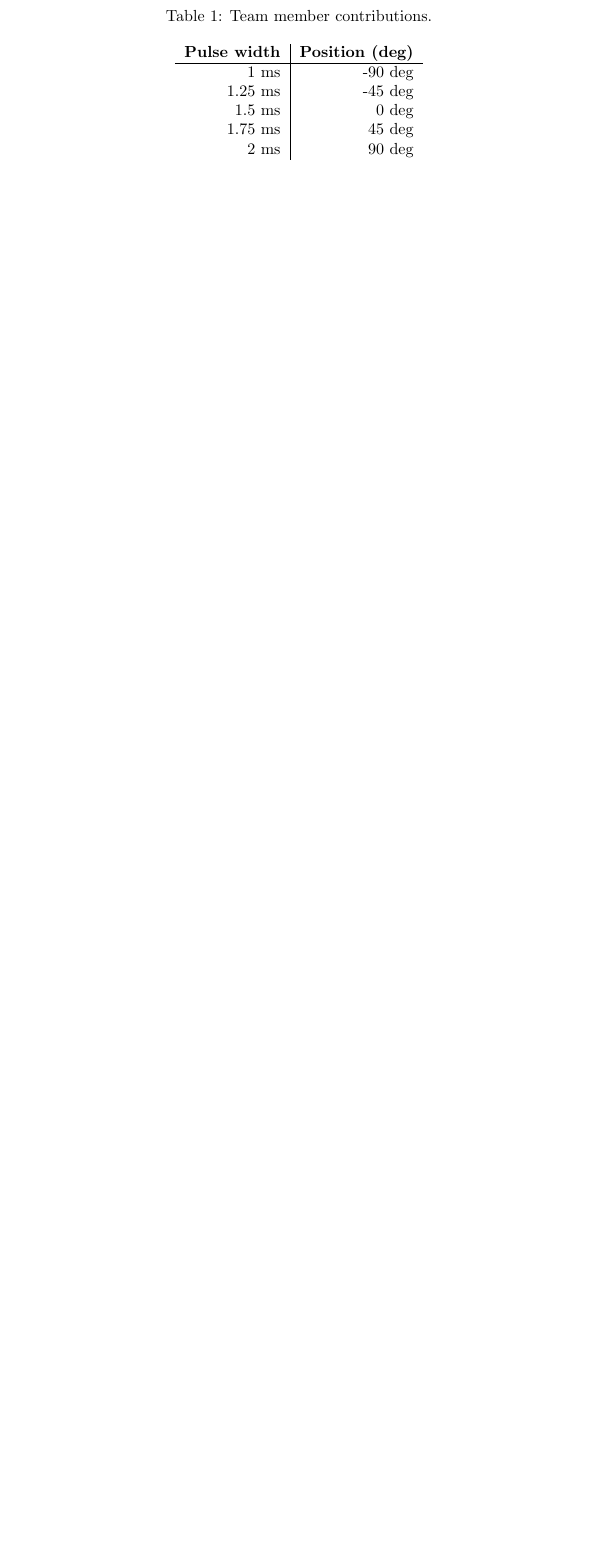
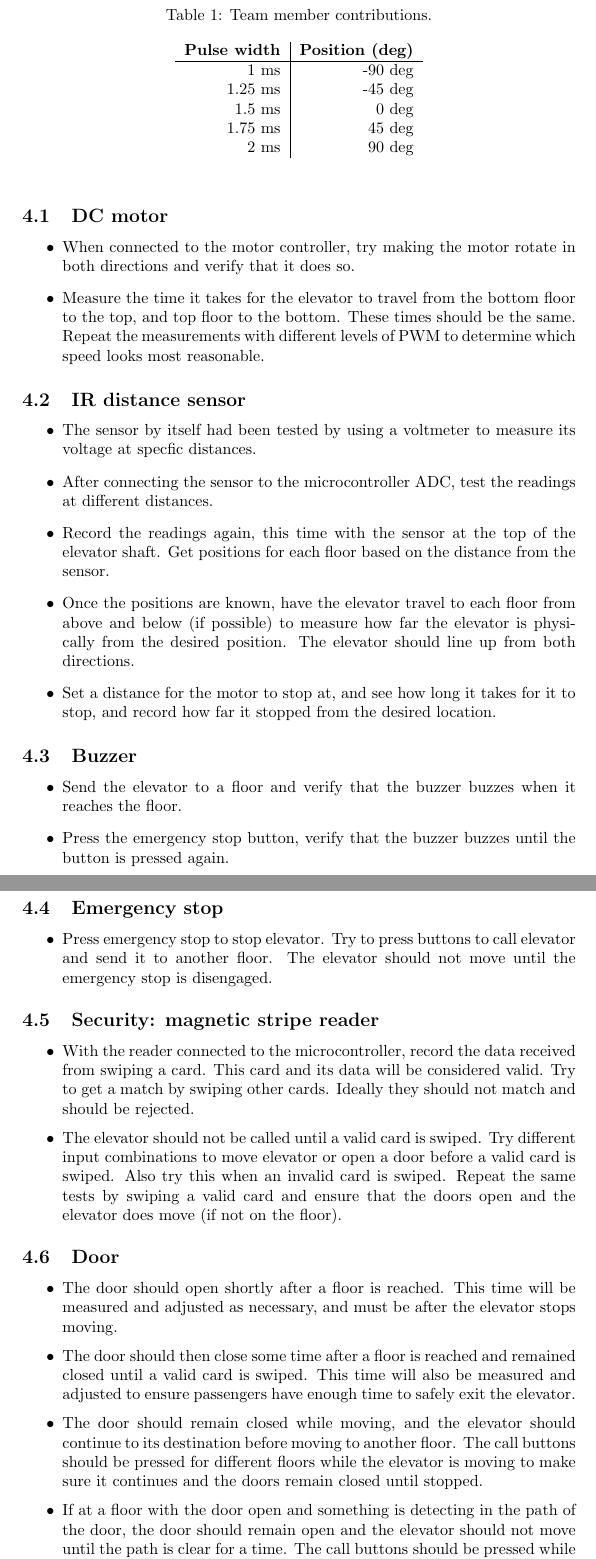
Before and after one commit to mclayton820/ECE388-Team4-Elevator, a LaTeX problem sheet (team_assignment.tex): part of page 3 of 4 before the commit and two parts of pages 4 and 5 of 5 after it, the two joined at a grey line, cut so that both start at the same text, the shorter picture padded with empty space. Compiled offline with pdfLaTeX.

Commit message:
Added test plans

```diff
--- a/team_assignment.tex
+++ b/team_assignment.tex
@@ -65,0 +70,39 @@
+	    \subsection{DC motor}
+	    \begin{itemize}
+            \item When connected to the motor controller, try making the motor rotate in both directions and verify that it does so.
+            \item Measure the time it takes for the elevator to travel from the bottom floor to the top, and top floor to the bottom. These times should be the same. Repeat the measurements with different levels of PWM to determine which speed looks most reasonable.
+        \end{itemize}
+
+	    \subsection{IR distance sensor}
+	    \begin{itemize}
+	        \item The sensor by itself had been tested by using a voltmeter to measure its voltage at specfic distances.
+	        \item After connecting the sensor to the microcontroller ADC, test the readings at different distances.
+	        \item Record the readings again, this time with the sensor at the top of the elevator shaft. Get positions for each floor based on the distance from the sensor.
+	        \item Once the positions are known, have the elevator travel to each floor from above and below (if possible) to measure how far the elevator is physically from the desired position. The elevator should line up from both directions.
+	        \item Set a distance for the motor to stop at, and see how long it takes for it to stop, and record how far it stopped from the desired location.
+	    \end{itemize}
+
+	    \subsection{Buzzer}
+	    \begin{itemize}
+	        \item Send the elevator to a floor and verify that the buzzer buzzes when it reaches the floor.
+	        \item Press the emergency stop button, verify that the buzzer buzzes until the button is pressed again.
+	    \end{itemize}
+
+	    \subsection{Emergency stop}
+	    \begin{itemize}
+	        \item Press emergency stop to stop elevator. Try to press buttons to call elevator and send it to another floor. The elevator should not move until the emergency stop is disengaged.
+	    \end{itemize}
+
+	    \subsection{Security: magnetic stripe reader}
+	    \begin{itemize}
+	        \item With the reader connected to the microcontroller, record the data received from swiping a card. This card and its data will be considered valid. Try to get a match by swiping other cards. Ideally they should not match and should be rejected.
+	        \item The elevator should not be called until a valid card is swiped. Try different input combinations to move elevator or open a door before a valid card is swiped. Also try this when an invalid card is swiped. Repeat the same tests by swiping a valid card and ensure that the doors open and the elevator does move (if not on the floor).
+	    \end{itemize}
+
+	    \subsection{Door}
+	    \begin{itemize}
+	        \item The door should open shortly after a floor is reached. This time will be measured and adjusted as necessary, and must be after the elevator stops moving.
+	        \item The door should then close some time after a floor is reached and remained closed until a valid card is swiped. This time will also be measured and adjusted to ensure passengers have enough time to safely exit the elevator.
+	        \item The door should remain closed while moving, and the elevator should continue to its destination before moving to another floor. The call buttons should be pressed for different floors while the elevator is moving to make sure it continues and the doors remain closed until stopped.
+	        \item If at a floor with the door open and something is detecting in the path of the door, the door should remain open and the elevator should not move until the path is clear for a time. The call buttons should be pressed while the path is blocked to test if the elevator does actually move. The time it takes the door to close after the path has been cleared will be measured to ensure it can safely be cleared and remain clear.
+	    \end{itemize}
```
Also changed, not shown: team_assignment.pdf (added), team_assignment.tex (34 more changed lines).
